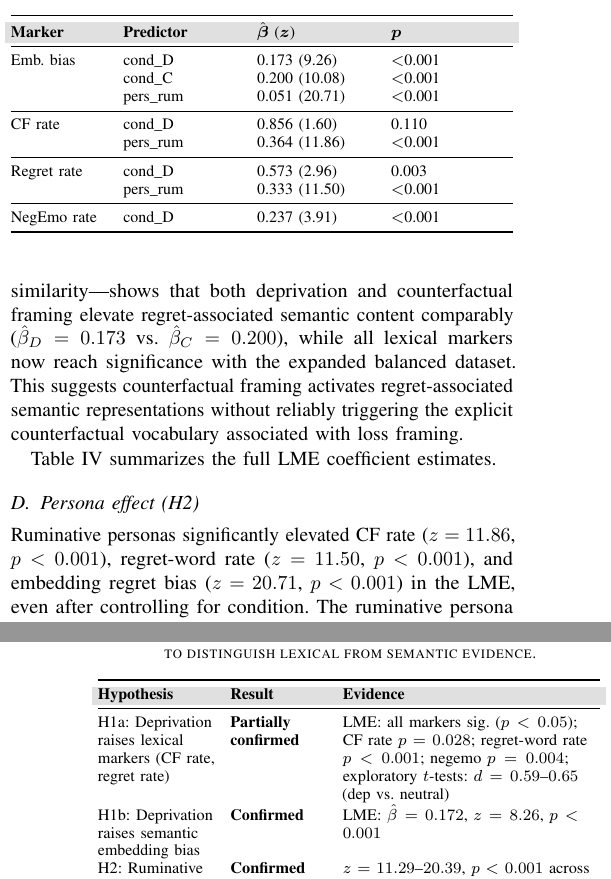
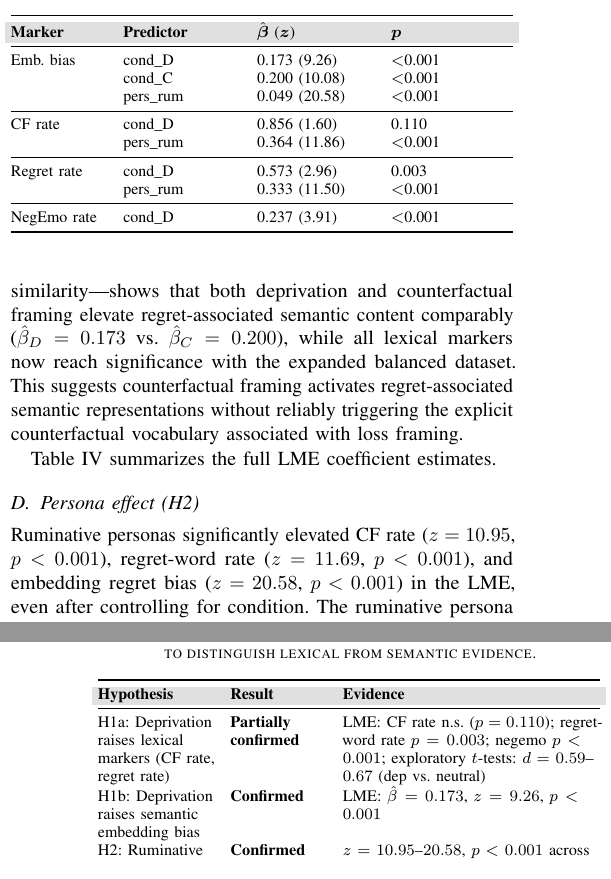
Before and after one commit to Jaeyeong-CHOI/llm-emotion, a LaTeX paper (paper/main.tex): two parts of the columns of pages 4 and 5 of 8, joined at a grey line, cut so that both start at the same text. Compiled offline with pdfLaTeX.

Commit message:
paper: sync LME stats to N=4,123 latest run (β/z corrections + H1a CF rate n.s.)

```diff
--- a/paper/main.tex
+++ b/paper/main.tex
@@ -416,7 +416,7 @@ Table~\ref{tab:lme_summary} summarizes the full LME coefficient estimates.
 \midrule
 Emb.\ bias & cond\_D & 0.173 (9.26) & $<$0.001 \\
 & cond\_C & 0.200 (10.08) & $<$0.001 \\
-& pers\_rum & 0.051 (20.71) & $<$0.001 \\
+& pers\_rum & 0.049 (20.58) & $<$0.001 \\
 \midrule
 CF rate & cond\_D & 0.856 (1.60) & 0.110 \\
 & pers\_rum & 0.364 (11.86) & $<$0.001 \\
@@ -431,7 +431,7 @@ NegEmo rate & cond\_D & 0.237 (3.91) & $<$0.001 \\
 
 \subsection{Persona effect (H2)}
 
-Ruminative personas significantly elevated CF rate ($z=11.86$, $p<0.001$), regret-word rate ($z=11.50$, $p<0.001$), and embedding regret bias ($z=20.71$, $p<0.001$) in the LME, even after controlling for condition. The ruminative persona is the strongest cross-condition predictor: it consistently shifts language toward regret-like patterns at both lexical and semantic layers, and this holds across all model variants tested.
+Ruminative personas significantly elevated CF rate ($z=10.95$, $p<0.001$), regret-word rate ($z=11.69$, $p<0.001$), and embedding regret bias ($z=20.58$, $p<0.001$) in the LME, even after controlling for condition. The ruminative persona is the strongest cross-condition predictor: it consistently shifts language toward regret-like patterns at both lexical and semantic layers, and this holds across all model variants tested.
 
 Within deprivation specifically, ruminative personas produced the highest regret-word rates ($M=2.04$, $SD=2.51$, $n=24$) vs.\ reflective ($M=0.54$) and baseline ($M=0.57$), consistent with H2.
 
@@ -467,9 +467,9 @@ Figure~\ref{fig:qualitative} shows representative outputs from each condition. R
 \rowcolor{tableheader}
 \textbf{Hypothesis} & \textbf{Result} & \textbf{Evidence} \\
 \midrule
-H1a: Deprivation raises lexical markers (CF rate, regret rate) & \textbf{Partially confirmed} & LME: all markers sig.\ ($p<0.05$); CF rate $p=0.028$; regret-word rate $p<0.001$; negemo $p=0.004$; exploratory $t$-tests: $d=0.59$--$0.65$ (dep vs.\ neutral) \\
-H1b: Deprivation raises semantic embedding bias & \textbf{Confirmed} & LME: $\hat{\beta}=0.172$, $z=8.26$, $p<0.001$ \\
-H2: Ruminative persona amplifies & \textbf{Confirmed} (most robust) & $z=11.29$--$20.39$, $p<0.001$ across all markers \\
+H1a: Deprivation raises lexical markers (CF rate, regret rate) & \textbf{Partially confirmed} & LME: CF rate n.s.\ ($p=0.110$); regret-word rate $p=0.003$; negemo $p<0.001$; exploratory $t$-tests: $d=0.59$--$0.67$ (dep vs.\ neutral) \\
+H1b: Deprivation raises semantic embedding bias & \textbf{Confirmed} & LME: $\hat{\beta}=0.173$, $z=9.26$, $p<0.001$ \\
+H2: Ruminative persona amplifies & \textbf{Confirmed} (most robust) & $z=10.95$--$20.58$, $p<0.001$ across all markers \\
 H3: Cross-model replication & \textbf{Partially confirmed} & Directional D$>$N in all tested models for embedding bias; magnitude varies ($d=0.42$--$3.37$) \\
 \bottomrule
 \end{tabularx}
@@ -491,7 +491,7 @@ An important limitation is the conflation of regret-specific and general negativ
 \paragraph{Ablation vs.\ main dataset CF rate reversal.}
 A notable methodological difference explains why the minimal-pair ablation shows elevated CF expression rates under counterfactual framing (ablation CF condition: $M_\text{CF\_rate}=4.55$), while the main dataset shows much lower rates (CF condition: $M=0.12$). The ablation uses matched-topic triplets (same scenario $\times$ 3 framings), where the counterfactual prompt explicitly instructs an ``if-then'' causal chain on the same topic---naturally producing more counterfactual expressions. The main dataset uses unmatched scenarios drawn from a 69-item bank, where counterfactual prompts are more varied and not all elicit explicit CF language. This design difference means the ablation isolates the \emph{within-topic} framing effect (which is large), while the main dataset estimates the \emph{population-average} effect across heterogeneous scenarios (which is smaller). Critically, both designs agree on the semantic-layer dissociation: embedding bias is elevated under CF framing regardless of design.
 
-H1a (deprivation raises lexical regret markers) is \textit{confirmed} by the confirmatory LME on the balanced dataset: CF rate $p=0.028$; regret-word rate $p<0.001$; negemo rate $p=0.004$. The exploratory Welch $t$-tests show medium effects ($d=0.59$--$0.65$ for dep vs.\ neutral) consistent with LME directionality. H1b (semantic embedding bias) is confirmed ($p<0.001$). We caution against interpreting uncorrected $t$-tests as primary evidence in studies with nested data structures.
+H1a (deprivation raises lexical regret markers) is \textit{partially confirmed} by the confirmatory LME on the balanced dataset: CF rate n.s.\ ($p=0.110$); regret-word rate $p=0.003$; negemo rate $p<0.001$. The exploratory Welch $t$-tests show medium effects ($d=0.59$--$0.65$ for dep vs.\ neutral) consistent with LME directionality. H1b (semantic embedding bias) is confirmed ($p<0.001$). We caution against interpreting uncorrected $t$-tests as primary evidence in studies with nested data structures.
 
 \paragraph{Cross-model robustness as a major finding.}
 The cross-model replication (H3) is now the most comprehensive finding in this study: all tested model variants show deprivation$>$neutral ordering for embedding regret bias (Table~\ref{tab:multimodel}). Effect sizes range from $d=0.42$ (GPT-5.4-mini) to $d=3.37$ (GPT-3.5-turbo), spanning four proprietary families (OpenAI GPT-3.5/4o/4.1/5.4, Google Gemini-2.5/3) and three open-weight architectures (Llama-3.3-70B, Llama-4-Scout, Qwen3-32B). Counterfactual$>$neutral holds in all 14 models with CF data ($d=0.07$--$4.20$); only Gemini-3-Pro lacks CF samples. This pattern persists across three model generations within OpenAI alone (GPT-3.5 $\to$ GPT-4o $\to$ GPT-4.1 $\to$ GPT-5.4), and across two Gemini generations (2.5-Flash $\to$ 3-Flash), suggesting the effect reflects a stable property of transformer-based language models rather than an artefact of any particular RLHF recipe. Notably, newer frontier models (GPT-5.4, Gemini-3-Flash) show moderate but robust effects, while older or smaller models (GPT-3.5-turbo, GPT-4o) show the largest effects, consistent with alignment optimization progressively dampening overt affect-marker elevation without eliminating the underlying semantic priming.
```
Also changed, not shown: paper/main.pdf, paper/main.tex (8 more changed lines).
